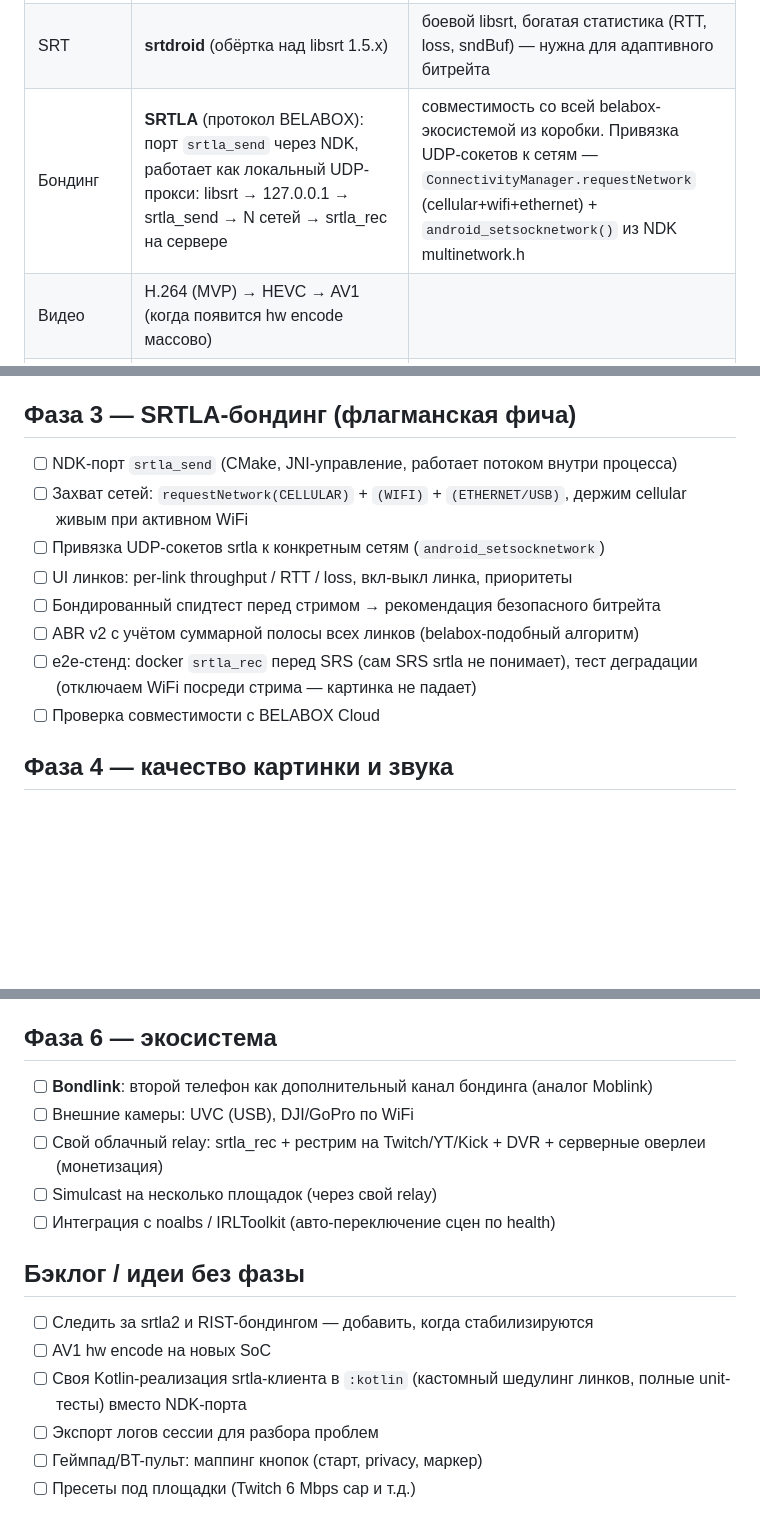
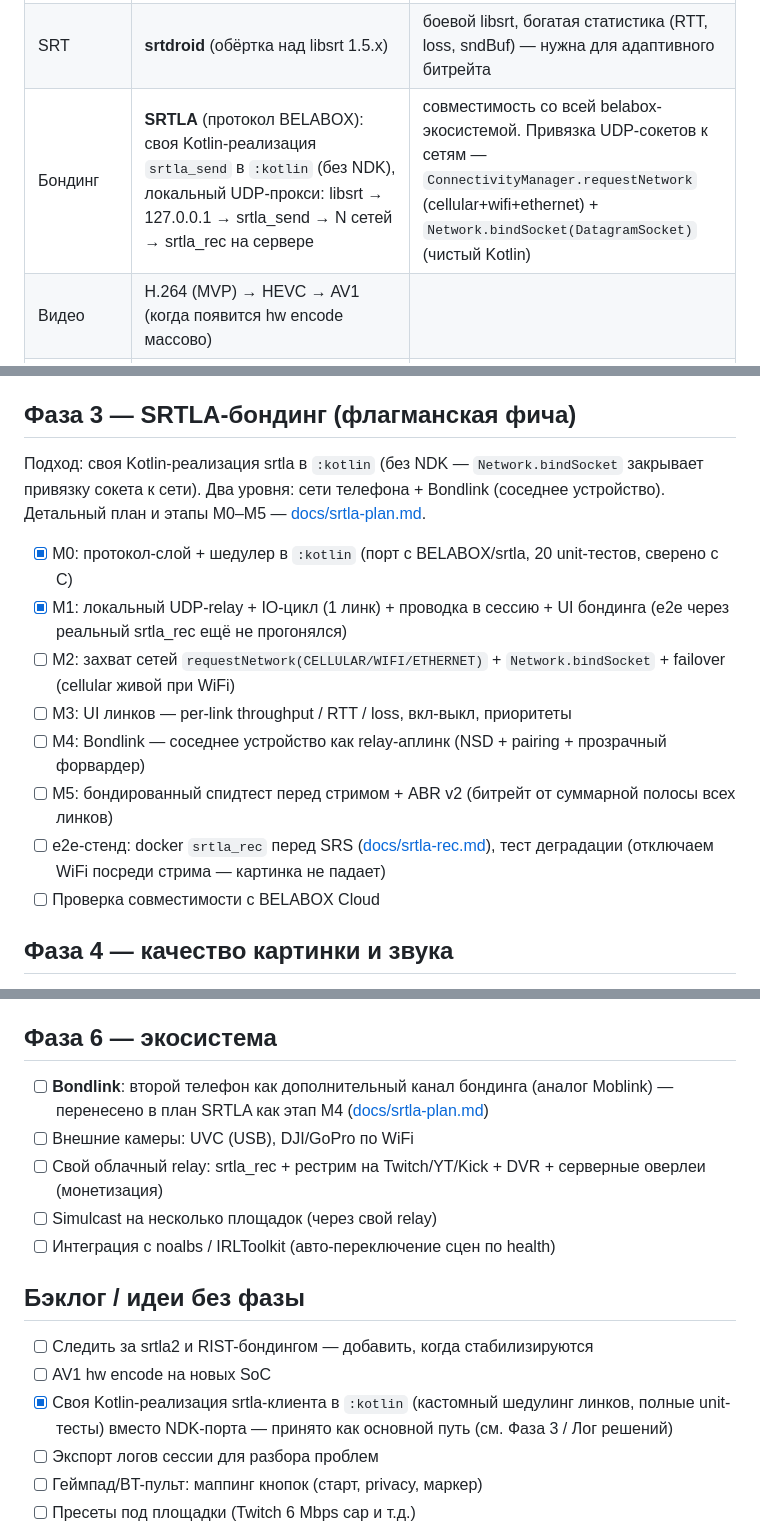
Before and after one commit to i30mb1/Bondcast, a Markdown page: TODO.md, 3 parts joined by grey strips. Drawn GitHub-style; blank space fills up the shorter version.

Commit message:
план SRTLA в docs, обновлён TODO

```diff
--- a/TODO.md
+++ b/TODO.md
@@ -15,7 +15,7 @@
 | Камера | **CameraX** | современный стек, лайфсайклы из коробки; решено |
 | Пайплайн стриминга | **StreamPack 3.x** как энкодер + TS-муксер + SRT-синк; видео заходит из CameraX через кастомный видеоисточник (API источников v3) | готовый TS-муксер и SRT-синк, аппаратные кодеки, Apache-2.0. Оборачиваем в свой интерфейс `StreamEngine`; если связка CameraX↔StreamPack окажется хрупкой — свой конвейер CameraX → OpenGL → MediaCodec, от StreamPack остаются муксер и эндпоинт |
 | SRT | **srtdroid** (обёртка над libsrt 1.5.x) | боевой libsrt, богатая статистика (RTT, loss, sndBuf) — нужна для адаптивного битрейта |
-| Бондинг | **SRTLA** (протокол BELABOX): порт `srtla_send` через NDK, работает как локальный UDP-прокси: libsrt → 127.0.0.1 → srtla_send → N сетей → srtla_rec на сервере | совместимость со всей belabox-экосистемой из коробки. Привязка UDP-сокетов к сетям — `ConnectivityManager.requestNetwork` (cellular+wifi+ethernet) + `android_setsocknetwork()` из NDK multinetwork.h |
+| Бондинг | **SRTLA** (протокол BELABOX): своя Kotlin-реализация `srtla_send` в `:kotlin` (без NDK), локальный UDP-прокси: libsrt → 127.0.0.1 → srtla_send → N сетей → srtla_rec на сервере | совместимость со всей belabox-экосистемой. Привязка UDP-сокетов к сетям — `ConnectivityManager.requestNetwork` (cellular+wifi+ethernet) + `Network.bindSocket(DatagramSocket)` (чистый Kotlin) |
 | Видео | H.264 (MVP) → HEVC → AV1 (когда появится hw encode массово) | |
 | Аудио | AudioRecord → AAC-LC 128k (Opus — в бэклоге) | |
 | Фоновая работа | Foreground Service (`camera\|microphone`), WakeLock | стрим обязан жить при выключенном экране/сворачивании |
@@ -69,13 +69,15 @@
 
 ## Фаза 3 — SRTLA-бондинг (флагманская фича)
 
-- [ ] NDK-порт `srtla_send` (CMake, JNI-управление, работает потоком внутри процесса)
-- [ ] Захват сетей: `requestNetwork(CELLULAR)` + `(WIFI)` + `(ETHERNET/USB)`, держим cellular живым при активном WiFi
-- [ ] Привязка UDP-сокетов srtla к конкретным сетям (`android_setsocknetwork`)
-- [ ] UI линков: per-link throughput / RTT / loss, вкл-выкл линка, приоритеты
-- [ ] Бондированный спидтест перед стримом → рекомендация безопасного битрейта
-- [ ] ABR v2 с учётом суммарной полосы всех линков (belabox-подобный алгоритм)
-- [ ] e2e-стенд: docker `srtla_rec` перед SRS (сам SRS srtla не понимает), тест деградации (отключаем WiFi посреди стрима — картинка не падает)
+Подход: своя Kotlin-реализация srtla в `:kotlin` (без NDK — `Network.bindSocket` закрывает привязку сокета к сети). Два уровня: сети телефона + Bondlink (соседнее устройство). Детальный план и этапы M0–M5 — [docs/srtla-plan.md](docs/srtla-plan.md).
+
+- [x] M0: протокол-слой + шедулер в `:kotlin` (порт с BELABOX/srtla, 20 unit-тестов, сверено с C)
+- [x] M1: локальный UDP-relay + IO-цикл (1 линк) + проводка в сессию + UI бондинга (e2e через реальный srtla_rec ещё не прогонялся)
+- [ ] M2: захват сетей `requestNetwork(CELLULAR/WIFI/ETHERNET)` + `Network.bindSocket` + failover (cellular живой при WiFi)
+- [ ] M3: UI линков — per-link throughput / RTT / loss, вкл-выкл, приоритеты
+- [ ] M4: Bondlink — соседнее устройство как relay-аплинк (NSD + pairing + прозрачный форвардер)
+- [ ] M5: бондированный спидтест перед стримом + ABR v2 (битрейт от суммарной полосы всех линков)
+- [ ] e2e-стенд: docker `srtla_rec` перед SRS ([docs/srtla-rec.md](docs/srtla-rec.md)), тест деградации (отключаем WiFi посреди стрима — картинка не падает)
 - [ ] Проверка совместимости с BELABOX Cloud
 
 ## Фаза 4 — качество картинки и звука
@@ -100,7 +102,7 @@
 
 ## Фаза 6 — экосистема
 
-- [ ] **Bondlink**: второй телефон как дополнительный канал бондинга (аналог Moblink)
+- [ ] **Bondlink**: второй телефон как дополнительный канал бондинга (аналог Moblink) — перенесено в план SRTLA как этап M4 ([docs/srtla-plan.md](docs/srtla-plan.md))
 - [ ] Внешние камеры: UVC (USB), DJI/GoPro по WiFi
 - [ ] Свой облачный relay: srtla_rec + рестрим на Twitch/YT/Kick + DVR + серверные оверлеи (монетизация)
 - [ ] Simulcast на несколько площадок (через свой relay)
@@ -110,7 +112,7 @@
 
 - [ ] Следить за srtla2 и RIST-бондингом — добавить, когда стабилизируются
 - [ ] AV1 hw encode на новых SoC
-- [ ] Своя Kotlin-реализация srtla-клиента в `:kotlin` (кастомный шедулинг линков, полные unit-тесты) вместо NDK-порта
+- [x] Своя Kotlin-реализация srtla-клиента в `:kotlin` (кастомный шедулинг линков, полные unit-тесты) вместо NDK-порта — принято как основной путь (см. Фаза 3 / Лог решений)
 - [ ] Экспорт логов сессии для разбора проблем
 - [ ] Геймпад/BT-пульт: маппинг кнопок (старт, privacy, маркер)
 - [ ] Пресеты под площадки (Twitch 6 Mbps cap и т.д.)
```
Also changed, not shown: other parts of TODO.md (+2 -0 lines), docs/srtla-plan.md (added, +84 -0 lines).
